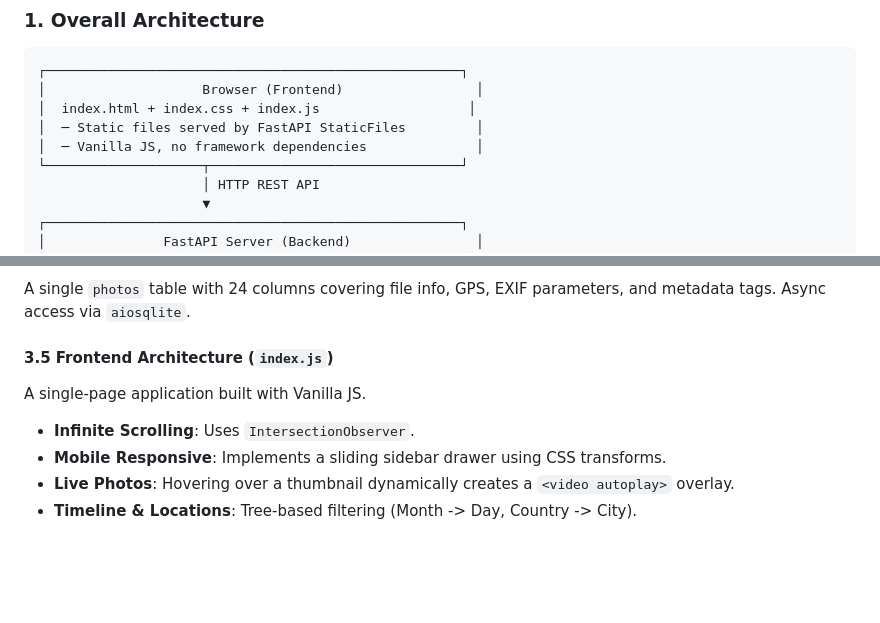
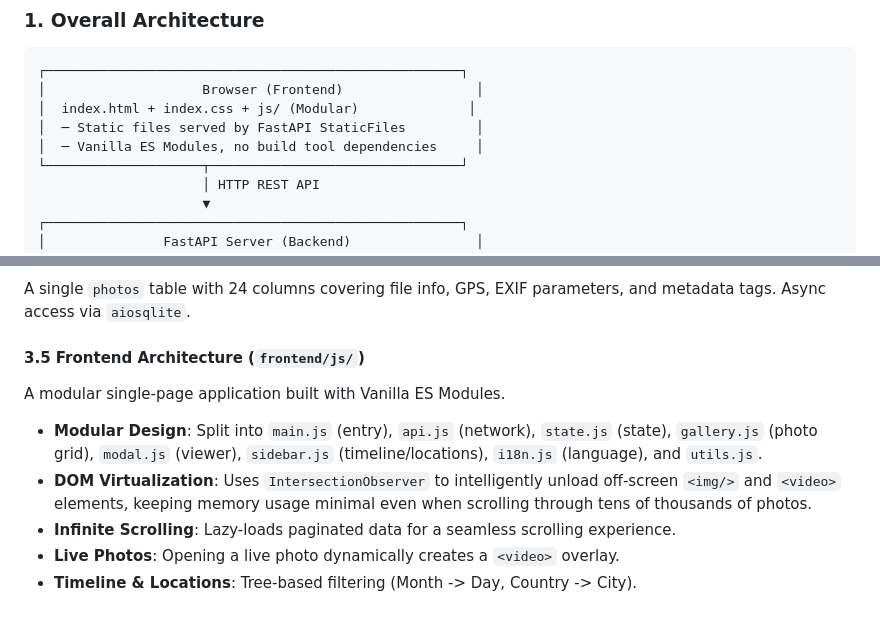
Before and after one commit to github-bowen/iPhone-Photo-Manager, a Markdown page: ARCHITECTURE.md, 2 parts joined by grey strips. GitHub-like rendering; blank space fills up the shorter version.

Commit message:
Update architecture docs for frontend modularization

````diff
--- a/ARCHITECTURE.md
+++ b/ARCHITECTURE.md
@@ -9,9 +9,9 @@ This document explains the technical architecture, data flows, module design, an
 ```text
 ┌─────────────────────────────────────────────────────┐
 │                    Browser (Frontend)                 │
-│  index.html + index.css + index.js                   │
+│  index.html + index.css + js/ (Modular)              │
 │  ─ Static files served by FastAPI StaticFiles         │
-│  ─ Vanilla JS, no framework dependencies              │
+│  ─ Vanilla ES Modules, no build tool dependencies     │
 └────────────────────┬────────────────────────────────┘
                      │ HTTP REST API
                      ▼
@@ -71,9 +71,10 @@ Uses a KD-Tree based offline reverse geocoder. Coordinates are rounded to 2 deci
 #### 3.4 `database.py` — SQLite Layer
 A single `photos` table with 24 columns covering file info, GPS, EXIF parameters, and metadata tags. Async access via `aiosqlite`.
 
-#### 3.5 Frontend Architecture (`index.js`)
-A single-page application built with Vanilla JS.
-- **Infinite Scrolling**: Uses `IntersectionObserver`.
-- **Mobile Responsive**: Implements a sliding sidebar drawer using CSS transforms.
-- **Live Photos**: Hovering over a thumbnail dynamically creates a `<video autoplay>` overlay.
+#### 3.5 Frontend Architecture (`frontend/js/`)
+A modular single-page application built with Vanilla ES Modules.
+- **Modular Design**: Split into `main.js` (entry), `api.js` (network), `state.js` (state), `gallery.js` (photo grid), `modal.js` (viewer), `sidebar.js` (timeline/locations), `i18n.js` (language), and `utils.js`.
+- **DOM Virtualization**: Uses `IntersectionObserver` to intelligently unload off-screen `<img/>` and `<video>` elements, keeping memory usage minimal even when scrolling through tens of thousands of photos.
+- **Infinite Scrolling**: Lazy-loads paginated data for a seamless scrolling experience.
+- **Live Photos**: Opening a live photo dynamically creates a `<video>` overlay.
 - **Timeline & Locations**: Tree-based filtering (Month -> Day, Country -> City).
````
Also changed, not shown: ARCHITECTURE_zh.md (+8 -7 lines).
